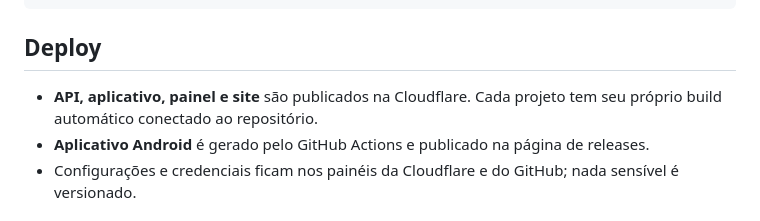
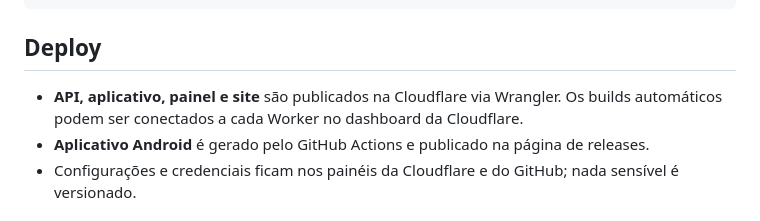
Before and after one commit to ferforastieri/my-family, a Markdown page: README.md, the part around the change. Drawn GitHub-style.

Commit message:
docs: refletir deploy atual da Cloudflare

```diff
--- a/README.md
+++ b/README.md
@@ -123,8 +123,9 @@ jaspr serve
 
 ## Deploy
 
-- **API, aplicativo, painel e site** são publicados na Cloudflare. Cada projeto
-  tem seu próprio build automático conectado ao repositório.
+- **API, aplicativo, painel e site** são publicados na Cloudflare via Wrangler.
+  Os builds automáticos podem ser conectados a cada Worker no dashboard da
+  Cloudflare.
 - **Aplicativo Android** é gerado pelo GitHub Actions e publicado na página de
   releases.
 - Configurações e credenciais ficam nos painéis da Cloudflare e do GitHub; nada
```
